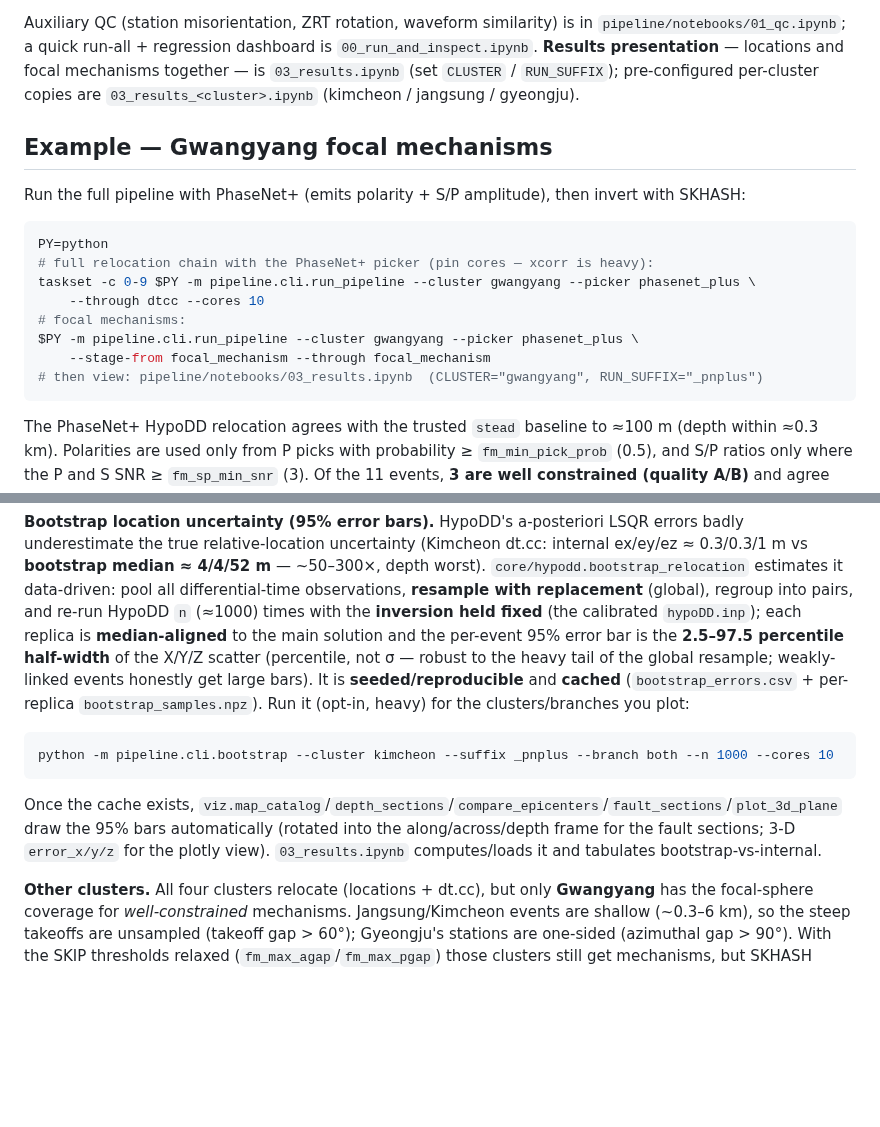
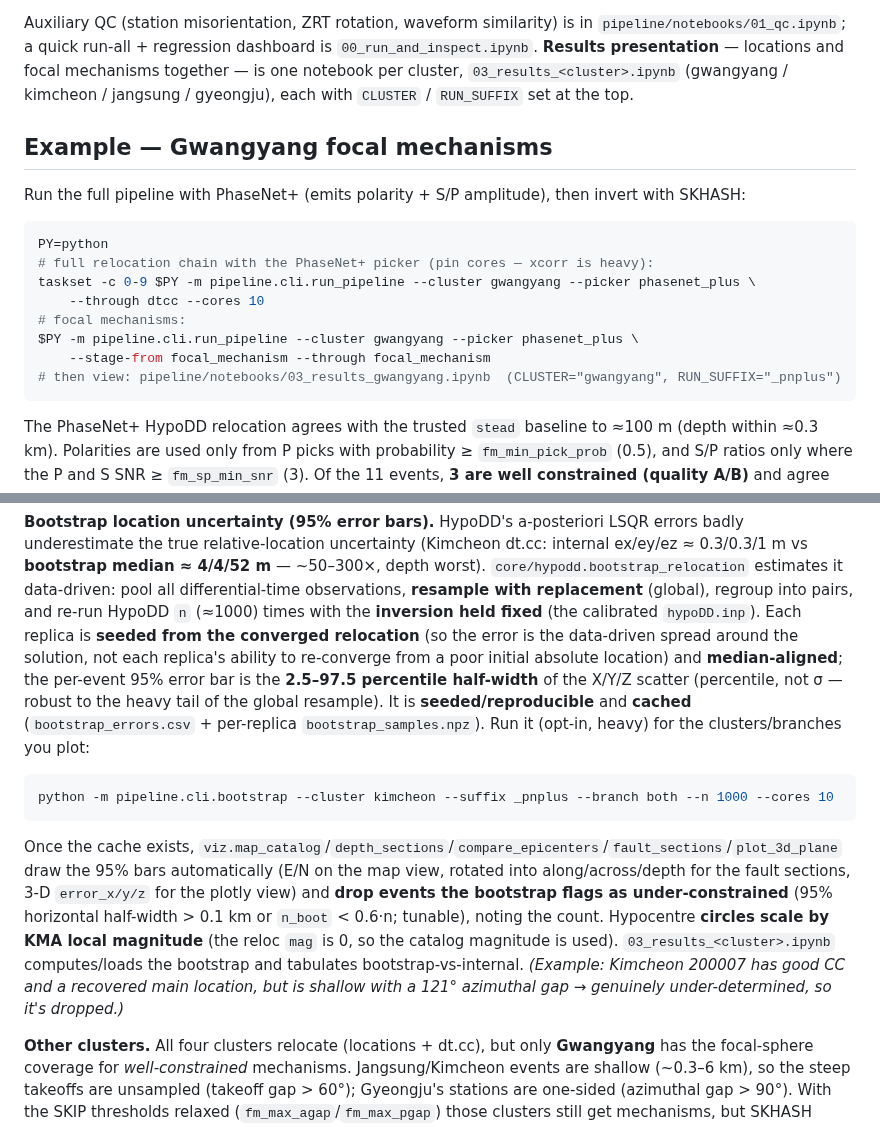
Before and after one commit to seismoseo/korea-cluster-relocation, a Markdown page: README.md, 2 parts joined by grey strips. Drawn GitHub-style; blank space fills up the shorter version.

````diff
--- a/README.md
+++ b/README.md
@@ -106,9 +106,9 @@ cross-correlates **all** event pairs — keep iterations cheap with a small `SUB
 
 Auxiliary QC (station misorientation, ZRT rotation, waveform similarity) is in
 `pipeline/notebooks/01_qc.ipynb`; a quick run-all + regression dashboard is `00_run_and_inspect.ipynb`.
-**Results presentation** — locations and focal mechanisms together — is `03_results.ipynb`
-(set `CLUSTER` / `RUN_SUFFIX`); pre-configured per-cluster copies are `03_results_<cluster>.ipynb`
-(kimcheon / jangsung / gyeongju).
+**Results presentation** — locations and focal mechanisms together — is one notebook per cluster,
+`03_results_<cluster>.ipynb` (gwangyang / kimcheon / jangsung / gyeongju), each with `CLUSTER` /
+`RUN_SUFFIX` set at the top.
 
 ## Example — Gwangyang focal mechanisms
 
@@ -122,7 +122,7 @@ taskset -c 0-9 $PY -m pipeline.cli.run_pipeline --cluster gwangyang --picker pha
 # focal mechanisms:
 $PY -m pipeline.cli.run_pipeline --cluster gwangyang --picker phasenet_plus \
     --stage-from focal_mechanism --through focal_mechanism
-# then view: pipeline/notebooks/03_results.ipynb  (CLUSTER="gwangyang", RUN_SUFFIX="_pnplus")
+# then view: pipeline/notebooks/03_results_gwangyang.ipynb  (CLUSTER="gwangyang", RUN_SUFFIX="_pnplus")
 ```
 
 The PhaseNet+ HypoDD relocation agrees with the trusted `stead` baseline to ≈100 m (depth within
@@ -187,10 +187,11 @@ runs and the dt.ct baselines are untouched.
 the true relative-location uncertainty (Kimcheon dt.cc: internal ex/ey/ez ≈ 0.3/0.3/1 m vs **bootstrap median
 ≈ 4/4/52 m** — ~50–300×, depth worst). `core/hypodd.bootstrap_relocation` estimates it data-driven: pool all
 differential-time observations, **resample with replacement** (global), regroup into pairs, and re-run HypoDD
-`n` (≈1000) times with the **inversion held fixed** (the calibrated `hypoDD.inp`); each replica is
-**median-aligned** to the main solution and the per-event 95% error bar is the **2.5–97.5 percentile
-half-width** of the X/Y/Z scatter (percentile, not σ — robust to the heavy tail of the global resample;
-weakly-linked events honestly get large bars). It is **seeded/reproducible** and **cached**
+`n` (≈1000) times with the **inversion held fixed** (the calibrated `hypoDD.inp`). Each replica is
+**seeded from the converged relocation** (so the error is the data-driven spread around the solution, not
+each replica's ability to re-converge from a poor initial absolute location) and **median-aligned**; the
+per-event 95% error bar is the **2.5–97.5 percentile half-width** of the X/Y/Z scatter (percentile, not σ —
+robust to the heavy tail of the global resample). It is **seeded/reproducible** and **cached**
 (`bootstrap_errors.csv` + per-replica `bootstrap_samples.npz`). Run it (opt-in, heavy) for the
 clusters/branches you plot:
 
@@ -199,8 +200,13 @@ python -m pipeline.cli.bootstrap --cluster kimcheon --suffix _pnplus --branch bo
 ```
 
 Once the cache exists, `viz.map_catalog`/`depth_sections`/`compare_epicenters`/`fault_sections`/`plot_3d_plane`
-draw the 95% bars automatically (rotated into the along/across/depth frame for the fault sections; 3-D
-`error_x/y/z` for the plotly view). `03_results.ipynb` computes/loads it and tabulates bootstrap-vs-internal.
+draw the 95% bars automatically (E/N on the map view, rotated into along/across/depth for the fault sections,
+3-D `error_x/y/z` for the plotly view) and **drop events the bootstrap flags as under-constrained** (95%
+horizontal half-width > 0.1 km or `n_boot` < 0.6·n; tunable), noting the count. Hypocentre **circles scale by
+KMA local magnitude** (the reloc `mag` is 0, so the catalog magnitude is used). `03_results_<cluster>.ipynb`
+computes/loads the bootstrap and tabulates bootstrap-vs-internal. *(Example: Kimcheon 200007 has good CC and a
+recovered main location, but is shallow with a 121° azimuthal gap → genuinely under-determined, so it's
+dropped.)*
 
 **Other clusters.** All four clusters relocate (locations + dt.cc), but only **Gwangyang** has the
 focal-sphere coverage for *well-constrained* mechanisms. Jangsung/Kimcheon events are shallow (~0.3–6 km),
````
Also changed, not shown: other parts of README.md (+1 -1 lines), CLAUDE.md (+16 -7 lines), docs/figs/gwangyang_fault_sections.png, 7 other files.
